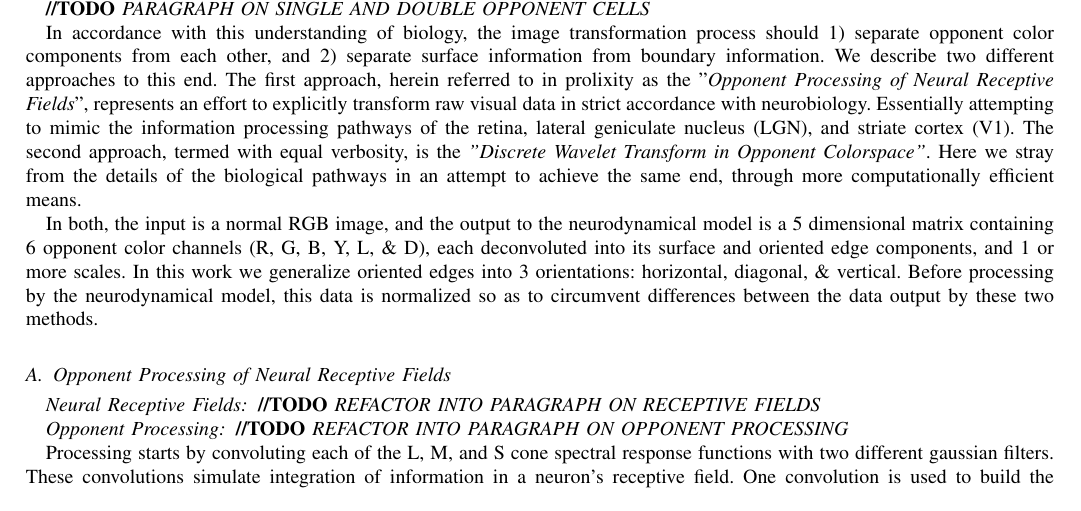
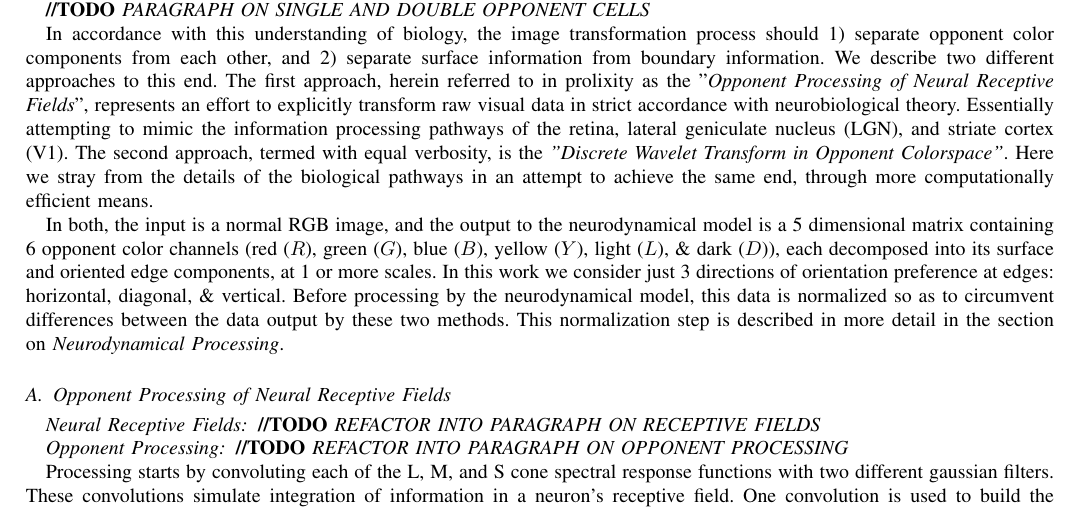
Before and after one commit to connollyst/color-induction-thesis, a LaTeX thesis (MasterThesis.tex): part of page 10 of 18, cut so that both start at the same text. Compiled offline with pdfLaTeX.

Commit message:
Minor cleanup of Method section

```diff
--- a/MasterThesis.tex
+++ b/MasterThesis.tex
@@ -1273,9 +1273,9 @@ The opponent-process theory defines three axes visual information, obtained by p
 
 \textbf{//TODO} \textit{PARAGRAPH ON SINGLE AND DOUBLE OPPONENT CELLS}
 
-In accordance with this understanding of biology, the image transformation process should 1) separate opponent color components from each other, and 2) separate surface information from boundary information. We describe two different approaches to this end. The first approach, herein referred to in prolixity as the "\textit{Opponent Processing of Neural Receptive Fields}", represents an effort to explicitly transform raw visual data in strict accordance with neurobiology. Essentially attempting to mimic the information processing pathways of the retina, lateral geniculate nucleus (LGN), and striate cortex (V1). The second approach, termed with equal verbosity, is the \textit{"Discrete Wavelet Transform in Opponent Colorspace"}. Here we stray from the details of the biological pathways in an attempt to achieve the same end, through more computationally efficient means.
-
-In both, the input is a normal RGB image, and the output to the neurodynamical model is a 5 dimensional matrix containing 6 opponent color channels (R, G, B, Y, L, \& D), each deconvoluted into its surface and oriented edge components, and 1 or more scales. In this work we generalize oriented edges into 3 orientations: horizontal, diagonal, \& vertical. Before processing by the neurodynamical model, this data is normalized so as to circumvent differences between the data output by these two methods.
+In accordance with this understanding of biology, the image transformation process should 1) separate opponent color components from each other, and 2) separate surface information from boundary information. We describe two different approaches to this end. The first approach, herein referred to in prolixity as the "\textit{Opponent Processing of Neural Receptive Fields}", represents an effort to explicitly transform raw visual data in strict accordance with neurobiological theory. Essentially attempting to mimic the information processing pathways of the retina, lateral geniculate nucleus (LGN), and striate cortex (V1). The second approach, termed with equal verbosity, is the \textit{"Discrete Wavelet Transform in Opponent Colorspace"}. Here we stray from the details of the biological pathways in an attempt to achieve the same end, through more computationally efficient means.
+
+In both, the input is a normal RGB image, and the output to the neurodynamical model is a 5 dimensional matrix containing 6 opponent color channels (red ($R$), green ($G$), blue ($B$), yellow ($Y$), light ($L$), \& dark ($D$)), each decomposed into its surface and oriented edge components, at 1 or more scales. In this work we consider just 3 directions of orientation preference at edges: horizontal, diagonal, \& vertical. Before processing by the neurodynamical model, this data is normalized so as to circumvent differences between the data output by these two methods. This normalization step is described in more detail in the section on \textit{Neurodynamical Processing}.
 
 \subsection{Opponent Processing of Neural Receptive Fields}
 
```
Also changed, not shown: MasterThesis.pdf, MasterThesis.tex (1 more changed lines).
